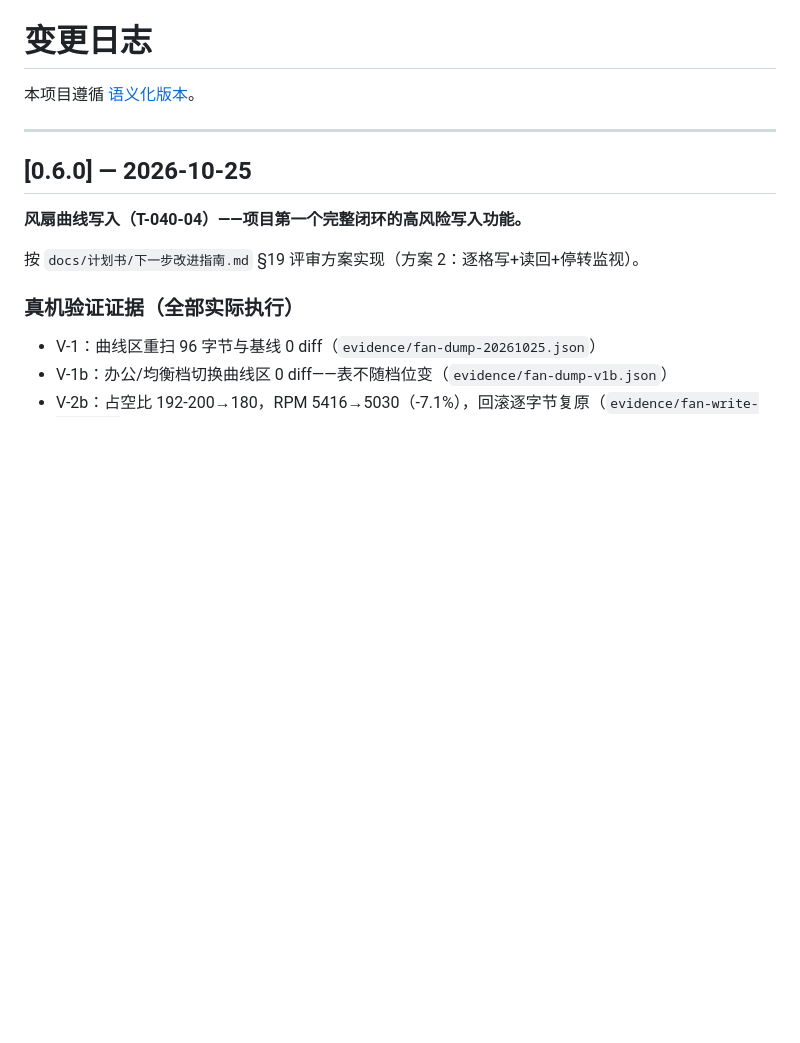
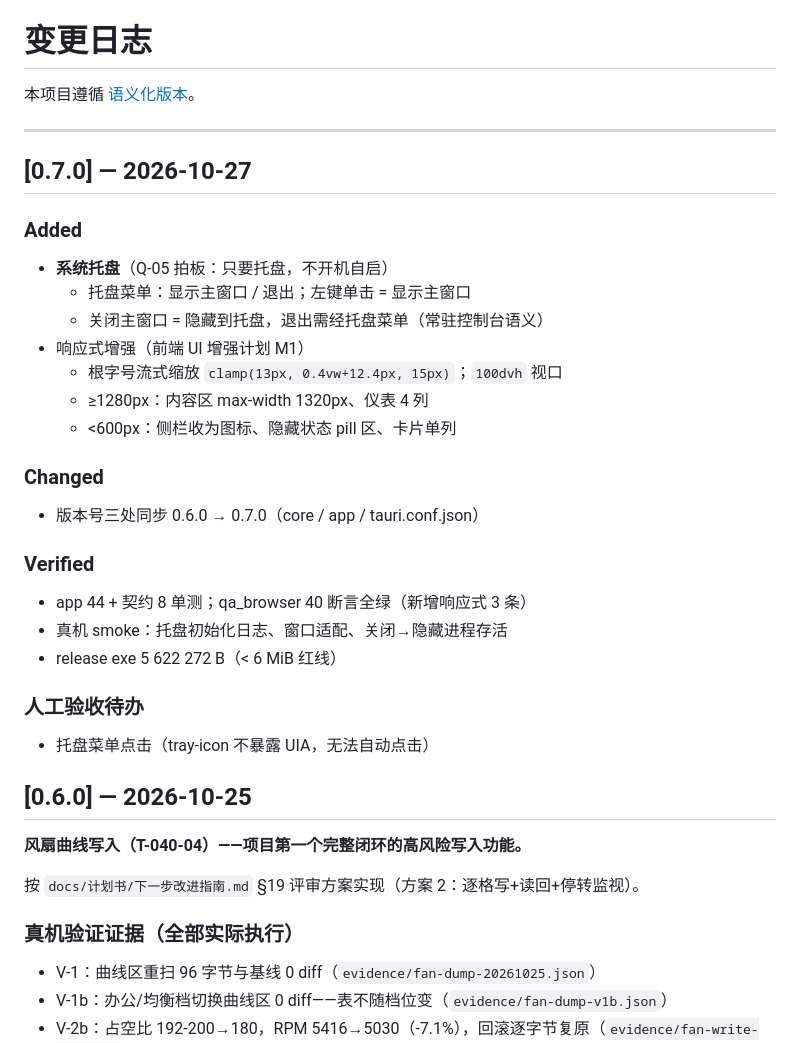
Before and after one commit to lza6/Mechrevo-Max, a Markdown page: CHANGELOG.md, the part around the change. Drawn GitHub-style; blank space fills up the shorter version.

Commit message:
docs: v0.7.0 changelog + specs 状态同步
Co-Authored-By: Claude Opus 5 <noreply@anthropic.com>

```diff
--- a/CHANGELOG.md
+++ b/CHANGELOG.md
@@ -3,6 +3,29 @@
 本项目遵循 [语义化版本](https://semver.org/lang/zh-CN/)。
 
 ---
+
+
+## [0.7.0] — 2026-10-27
+
+### Added
+- **系统托盘**（Q-05 拍板：只要托盘，不开机自启）
+  - 托盘菜单：显示主窗口 / 退出；左键单击 = 显示主窗口
+  - 关闭主窗口 = 隐藏到托盘，退出需经托盘菜单（常驻控制台语义）
+- 响应式增强（前端 UI 增强计划 M1）
+  - 根字号流式缩放 `clamp(13px, 0.4vw+12.4px, 15px)`；`100dvh` 视口
+  - ≥1280px：内容区 max-width 1320px、仪表 4 列
+  - <600px：侧栏收为图标、隐藏状态 pill 区、卡片单列
+
+### Changed
+- 版本号三处同步 0.6.0 → 0.7.0（core / app / tauri.conf.json）
+
+### Verified
+- app 44 + 契约 8 单测；qa_browser 40 断言全绿（新增响应式 3 条）
+- 真机 smoke：托盘初始化日志、窗口适配、关闭→隐藏进程存活
+- release exe 5 622 272 B（< 6 MiB 红线）
+
+### 人工验收待办
+- 托盘菜单点击（tray-icon 不暴露 UIA，无法自动点击）
 
 ## [0.6.0] — 2026-10-25
 
```
Also changed, not shown: project_specs.md (+1 -1 lines).
